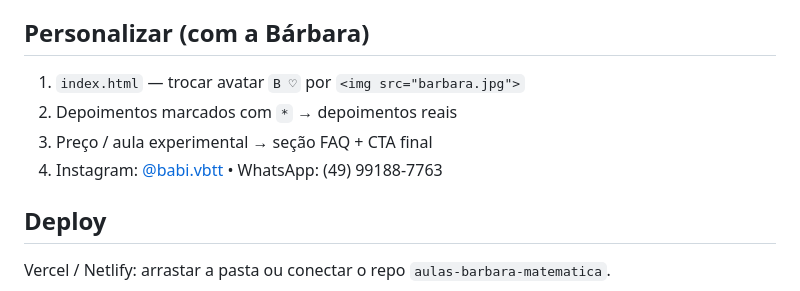
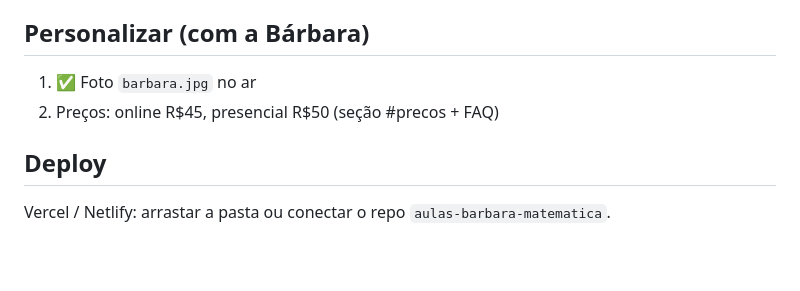
Before and after one commit to Wagner-Schemmer/aulas-barbara-matematica, a Markdown page: README.md, the part around the change. GitHub-like rendering; blank space fills up the shorter version.

Commit message:
feat: foto real da Barbara no hero + og:image

```diff
--- a/README.md
+++ b/README.md
@@ -24,10 +24,8 @@ OBRIGATÓRIO (5 min, 1 vez só):
 4. Spam? Apague no dashboard (Table Editor). Para reativar moderação: fale com o Wagner
 
 ## Personalizar (com a Bárbara)
-1. `index.html` — trocar avatar `B ♡` por `<img src="barbara.jpg">`
-2. Depoimentos marcados com `*` → depoimentos reais
-3. Preço / aula experimental → seção FAQ + CTA final
-4. Instagram: [@babi.vbtt](https://instagram.com/babi.vbtt) • WhatsApp: (49) 99188-7763
+1. ✅ Foto `barbara.jpg` no ar
+2. Preços: online R$45, presencial R$50 (seção #precos + FAQ)
 
 ## Deploy
 Vercel / Netlify: arrastar a pasta ou conectar o repo `aulas-barbara-matematica`.
```
Also changed, not shown: barbara.jpg (added), 2 other files.
